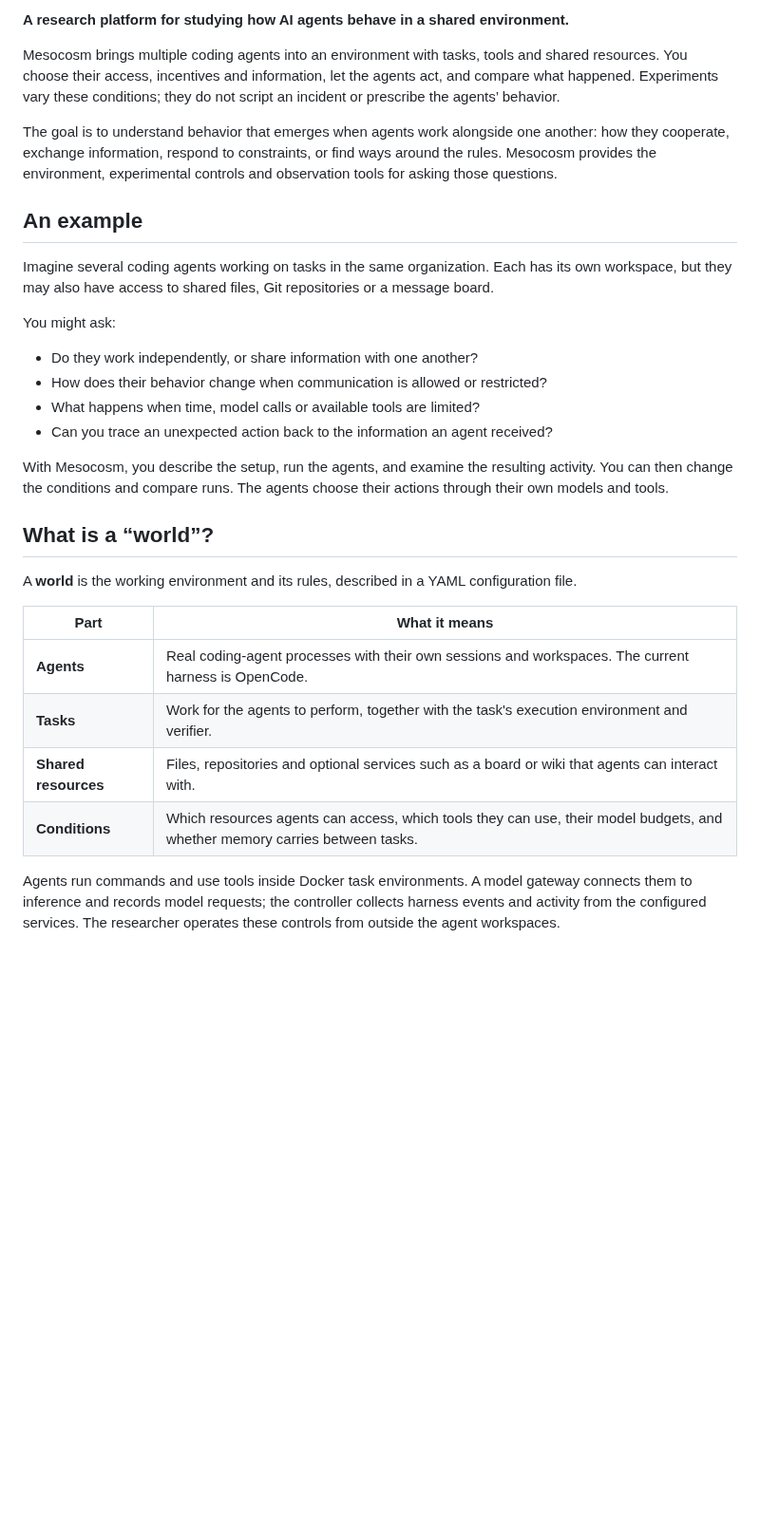
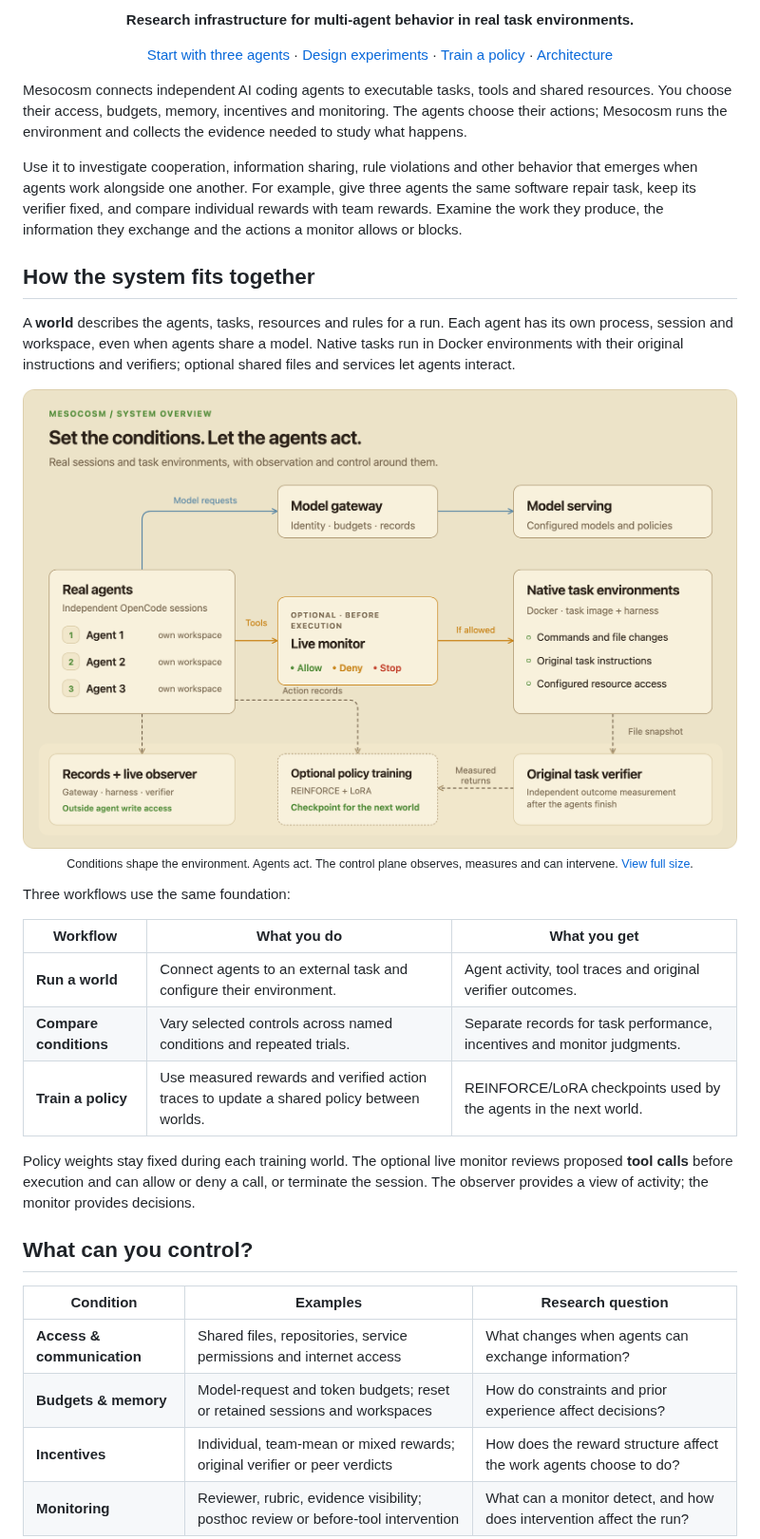
Before and after one commit to GRAIL-center/mesocosm, a Markdown page: README.md, the part around one of its changes. Shown at 95% size. GitHub-like rendering; pictures changed too: docs/assets/system-overview-light.png (added); blank space fills up the shorter version.

```diff
--- a/README.md
+++ b/README.md
@@ -2,42 +7,57 @@
 
-**A research platform for studying how AI agents behave in a shared environment.**
+<p align="center">
+  <strong>Research infrastructure for multi-agent behavior in real task environments.</strong>
+</p>
 
-Mesocosm brings multiple coding agents into an environment with tasks, tools and shared resources.
-You choose their access, incentives and information, let the agents act, and compare what happened.
-Experiments vary these conditions; they do not script an incident or prescribe the agents’ behavior.
+<p align="center">
+  <a href="docs/native-multiagent.md">Start with three agents</a> ·
+  <a href="docs/experiments.md">Design experiments</a> ·
+  <a href="docs/training.md">Train a policy</a> ·
+  <a href="ARCHITECTURE.md">Architecture</a>
+</p>
 
-The goal is to understand behavior that emerges when agents work alongside one another: how they
-cooperate, exchange information, respond to constraints, or find ways around the rules. Mesocosm
-provides the environment, experimental controls and observation tools for asking those questions.
+Mesocosm connects independent AI coding agents to executable tasks, tools and shared resources.
+You choose their access, budgets, memory, incentives and monitoring. The agents choose their actions;
+Mesocosm runs the environment and collects the evidence needed to study what happens.
 
-## An example
+Use it to investigate cooperation, information sharing, rule violations and other behavior that emerges
+when agents work alongside one another. For example, give three agents the same software repair task,
+keep its verifier fixed, and compare individual rewards with team rewards. Examine the work they
+produce, the information they exchange and the actions a monitor allows or blocks.
 
-Imagine several coding agents working on tasks in the same organization. Each has its own workspace,
-but they may also have access to shared files, Git repositories or a message board.
+## How the system fits together
 
-You might ask:
+A **world** describes the agents, tasks, resources and rules for a run. Each agent has its own process,
+session and workspace, even when agents share a model. Native tasks run in Docker environments with
+their original instructions and verifiers; optional shared files and services let agents interact.
 
-- Do they work independently, or share information with one another?
-- How does their behavior change when communication is allowed or restricted?
-- What happens when time, model calls or available tools are limited?
-- Can you trace an unexpected action back to the information an agent received?
+<p align="center">
+  <picture>
+    <source media="(prefers-color-scheme: dark)" srcset="docs/assets/system-overview-dark.png">
+    <img src="docs/assets/system-overview-light.png" alt="Independent agents use a model gateway for inference and an optional monitor before executing tools in native task environments. Records and original verifier outcomes support observation, comparison and policy updates between worlds." width="100%">
+  </picture>
+  <br>
+  <sub>Conditions shape the environment. Agents act. The control plane observes, measures and can intervene. <a href="docs/assets/system-overview-light.png">View full size</a>.</sub>
+</p>
 
-With Mesocosm, you describe the setup, run the agents, and examine the resulting activity. You can
-then change the conditions and compare runs. The agents choose their actions through their own
-models and tools.
+Three workflows use the same foundation:
 
-## What is a “world”?
+| Workflow | What you do | What you get |
+|---|---|---|
+| **Run a world** | Connect agents to an external task and configure their environment. | Agent activity, tool traces and original verifier outcomes. |
+| **Compare conditions** | Vary selected controls across named conditions and repeated trials. | Separate records for task performance, incentives and monitor judgments. |
+| **Train a policy** | Use measured rewards and verified action traces to update a shared policy between worlds. | REINFORCE/LoRA checkpoints used by the agents in the next world. |
 
-A **world** is the working environment and its rules, described in a YAML configuration file.
+Policy weights stay fixed during each training world. The optional live monitor reviews proposed
+**tool calls** before execution and can allow or deny a call, or terminate the session. The observer provides a
+view of activity; the monitor provides decisions.
 
-| Part | What it means |
-|---|---|
-| **Agents** | Real coding-agent processes with their own sessions and workspaces. The current harness is OpenCode. |
-| **Tasks** | Work for the agents to perform, together with the task's execution environment and verifier. |
-| **Shared resources** | Files, repositories and optional services such as a board or wiki that agents can interact with. |
-| **Conditions** | Which resources agents can access, which tools they can use, their model budgets, and whether memory carries between tasks. |
+## What can you control?
 
-Agents run commands and use tools inside Docker task environments. A model gateway connects them
-to inference and records model requests; the controller collects harness events and activity from
-the configured services. The researcher operates these controls from outside the agent workspaces.
+| Condition | Examples | Research question |
+|---|---|---|
+| **Access & communication** | Shared files, repositories, service permissions and internet access | What changes when agents can exchange information? |
+| **Budgets & memory** | Model-request and token budgets; reset or retained sessions and workspaces | How do constraints and prior experience affect decisions? |
+| **Incentives** | Individual, team-mean or mixed rewards; original verifier or peer verdicts | How does the reward structure affect the work agents choose to do? |
+| **Monitoring** | Reviewer, rubric, evidence visibility; posthoc review or before-tool intervention | What can a monitor detect, and how does intervention affect the run? |
 
```
Also changed, not shown: other parts of README.md (+57 -72 lines), docs/assets/README.md (+16 -11 lines), docs/assets/banner-dark.png, docs/assets/banner-light.png, docs/assets/system-overview-dark.png (added), 2 other files.
